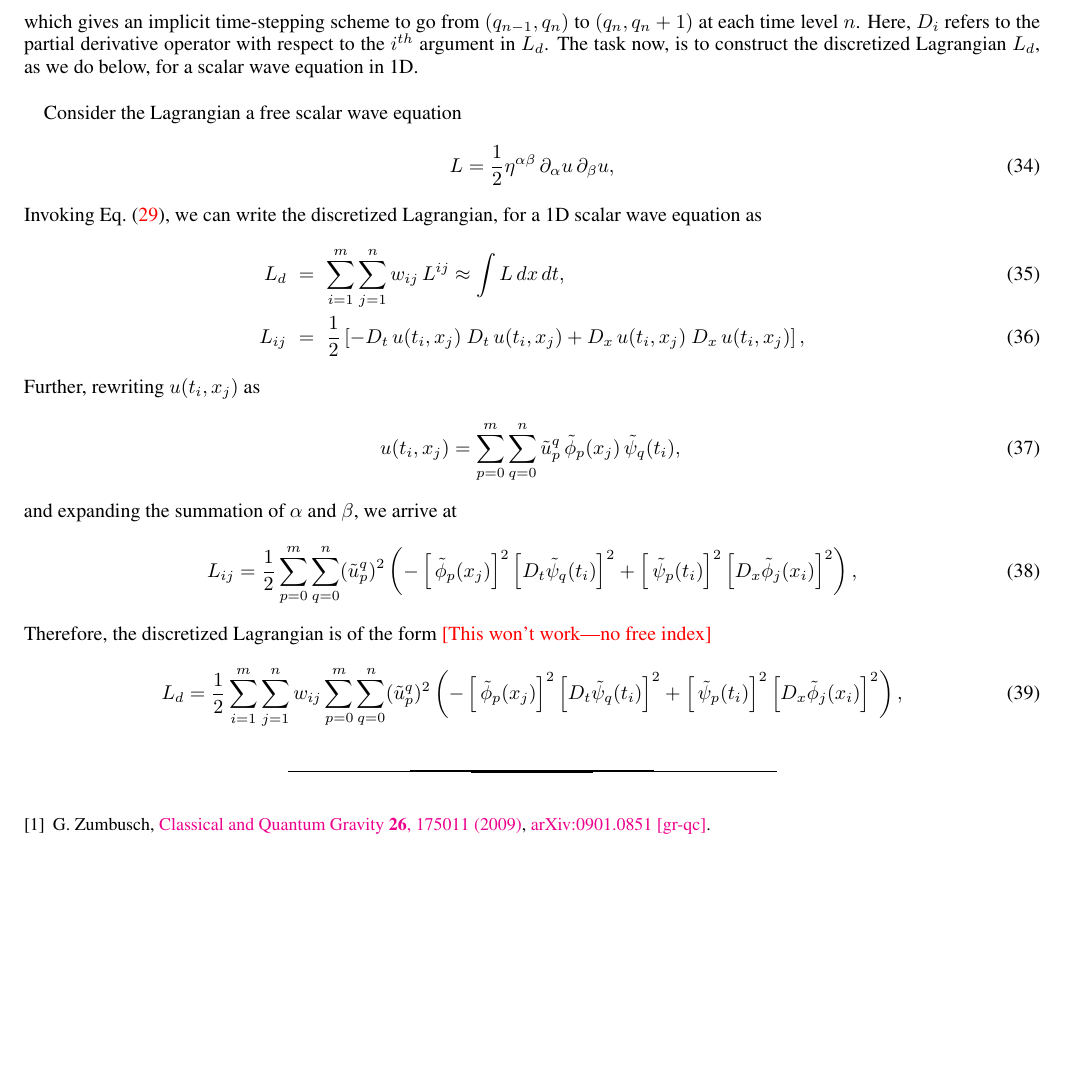
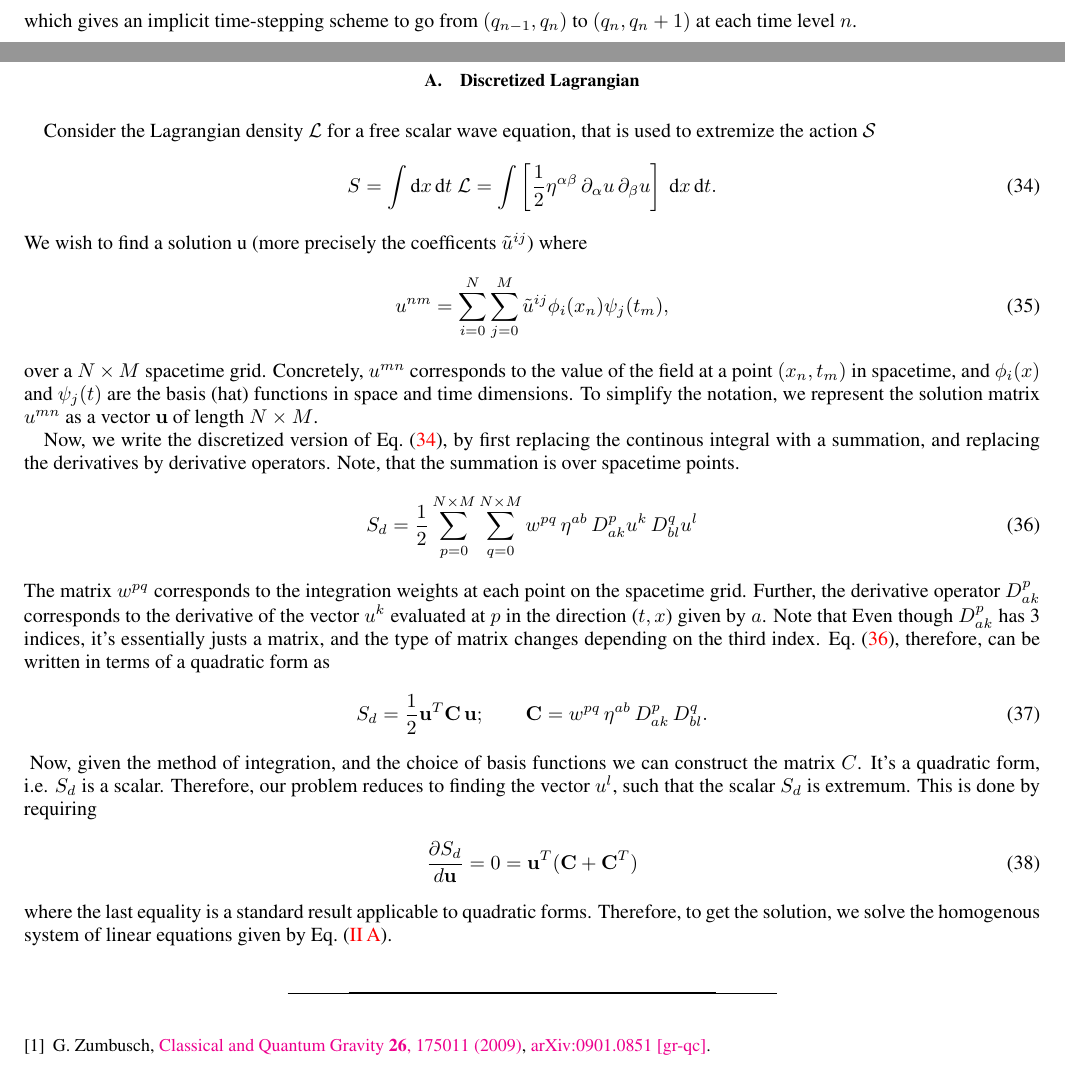
Before and after one commit to mukherjeesoham/spacetime-discretization, a LaTeX paper (docs/notes.tex): part of page 4 of 4 before the commit and two parts of pages 3 and 4 of 4 after it, the two joined at a grey line, cut so that both start at the same text, the shorter picture padded with empty space. Compiled offline with pdfLaTeX.

Commit message:
Updating notes

```diff
--- a/docs/notes.tex
+++ b/docs/notes.tex
@@ -269,32 +269,56 @@ which gives us
  \left[ D_1 \,L_d (q_{n}, q_{n+1})\cdot \delta q_n
 + D_2\,L_d (q_{n-1}, q_{n}) \right] = 0, \quad n = 1, 2,...,N-1,
 \end{equation}
-which gives an implicit time-stepping scheme to go from $(q_{n-1}, q_n)$ to $(q_n, q_n+1)$ at each time level $n$. Here, $D_i$ refers to the
-partial derivative operator with respect to the $i^{th}$ argument in $L_{d}$. The task now, is to construct the discretized
-Lagrangian $L_d$, as we do below, for a scalar wave equation in 1D. \\
+which gives an implicit time-stepping scheme to go from $(q_{n-1}, q_n)$ to $(q_n, q_n+1)$ at each time level $n$. \\
 
+\subsection{Discretized Lagrangian}
+Consider the Lagrangian density $\mathcal{L}$ for a free scalar wave equation,
+that is used to extremize the action $\mathcal{S}$
+\begin{equation}
+\label{action_continous}
+S = \int \textrm{d}x\,\textrm{d}t~\mathcal{L} =  \int  \left[\dfrac{1}{2} \eta^{\alpha \beta}\, \partial_{\alpha} u\, \partial_{\beta} u\right]~ \textrm{d}x\,\textrm{d}t.
+\end{equation}
+We wish to find a solution u (more precisely the coefficents $\tilde{u}^{ij}$)
+where
+\begin{equation}
+\label{spectral_expansion}
+u^{nm} = \sum\limits_{i=0}^N\sum\limits_{j=0}^{M} \tilde{u}^{ij} \phi_i(x_n)\psi_j(t_m),
+\end{equation}
+over a $N\times M$ spacetime grid. Concretely, $u^{mn}$ corresponds to the
+value of the field at a point $(x_n, t_m)$ in spacetime, and $\phi_i(x)$ and
+$\psi_j(t)$ are the basis (hat) functions in space and time dimensions. To
+simplify the notation, we represent the solution matrix $u^{mn}$ as a vector
+$\mathbf{u}$ of length $N \times M$.
 
-Consider the Lagrangian a free scalar wave equation
+Now, we write the discretized version of Eq.~(\ref{action_continous}), by
+first replacing the continous integral with a summation, and replacing the
+derivatives by derivative operators. Note, that the summation is over
+spacetime points.
 \begin{equation}
-L = \dfrac{1}{2} \eta^{\alpha \beta}\, \partial_{\alpha} u\, \partial_{\beta} u,
+\label{action_discrete}
+S_d = \dfrac{1}{2} \sum\limits_{p=0}^{N\times M}\sum\limits_{q=0}^{N\times M} w^{pq}\, \eta^{ab} \, D_{ak}^p u^{k}\, D_{bl}^q u^{l}
 \end{equation}
-Invoking Eq.~(\ref{discretized_lagrangian}), we can write the discretized Lagrangian, for a 1D scalar wave equation as
-\begin{eqnarray}
-L_d &=& \sum\limits_{i=1}^{m} \sum\limits_{j=1}^{n} w_{ij}\, L^{ij} \approx \int L\, dx\, dt,\\
-L_{ij} &=& \dfrac{1}{2} \left[ - D_{t}\, u(t_i,x_j)~ D_{t}\,u(t_i,x_j) + D_{x}\, u(t_i,x_j)~ D_{x}\,u(t_i,x_j)\right],
-\end{eqnarray}
-Further, rewriting $u(t_i, x_j)$ as
+The matrix $w^{pq}$ corresponds to the integration weights at each point on
+the spacetime grid. Further, the derivative operator $D^p_{ak}$ corresponds to
+the derivative of the vector $u^k$ evaluated at $p$ in the direction ($t,x$)
+given by $a$. Note that Even though $D^p_{ak}$ has 3 indices, it's essentially
+justs a matrix, and the type of matrix changes depending on the third index.
+Eq.~(\ref{action_discrete}), therefore, can be written in terms of a quadratic
+form as
 \begin{equation}
-u(t_i, x_j) = \sum\limits_{p=0}^{m}\sum\limits_{q=0}^{n}\tilde{u}_p^q \, \tilde{\phi}_p(x_j)\, \tilde{\psi}_q(t_i), \\
+S_d = \dfrac{1}{2} \mathbf{u}^T \mathbf{C}\, \mathbf{u}; \qquad \mathbf{C} = w^{pq}\, \eta^{ab} \, D_{ak}^p \, D_{bl}^q.
 \end{equation}
-and expanding the summation of $\alpha$ and $\beta$, we arrive at
+\label{main}
+Now, given the method of integration, and the choice of basis functions we can
+construct the matrix $C$. It's a quadratic form, i.e. $S_d$ is a scalar.
+Therefore, our problem reduces to finding the vector $u^l$, such that the
+scalar $S_d$ is extremum. This is done by requiring
 \begin{equation}
-L_{ij} = \dfrac{1}{2} \sum\limits_{p=0}^{m}\sum\limits_{q=0}^{n} (\tilde{u}_p^q)^2 \left( - \left[\, \tilde{\phi}_p(x_j)\right]^2 \left[D_t \tilde{\psi}_q(t_i)\right]^2 + \left[\, \tilde{\psi}_p(t_i)\right]^2 \left[D_x \tilde{\phi}_j(x_i)\right]^2\right),
+\dfrac{\partial S_d}{d\mathbf{u}} = 0 = \mathbf{u}^T (\mathbf{C} + \mathbf{C}^T)
 \end{equation}
-Therefore, the discretized Lagrangian is of the form \textcolor{red}{[This won't work---no free index]}
-\begin{equation}
-L_d = \dfrac{1}{2} \sum\limits_{i=1}^{m} \sum\limits_{j=1}^{n}  w_{ij} \sum\limits_{p=0}^{m}\sum\limits_{q=0}^{n} (\tilde{u}_p^q)^2 \left( - \left[\, \tilde{\phi}_p(x_j)\right]^2 \left[D_t \tilde{\psi}_q(t_i)\right]^2 + \left[\, \tilde{\psi}_p(t_i)\right]^2 \left[D_x \tilde{\phi}_j(x_i)\right]^2\right),
-\end{equation}
+where the last equality is a standard result applicable to quadratic forms.
+Therefore, to get the solution, we solve the homogenous system of linear
+equations given by Eq.~(\ref{main}).
 
 \bibliography{notes}
 \end{document}
```
Also changed, not shown: docs/notes.pdf.
